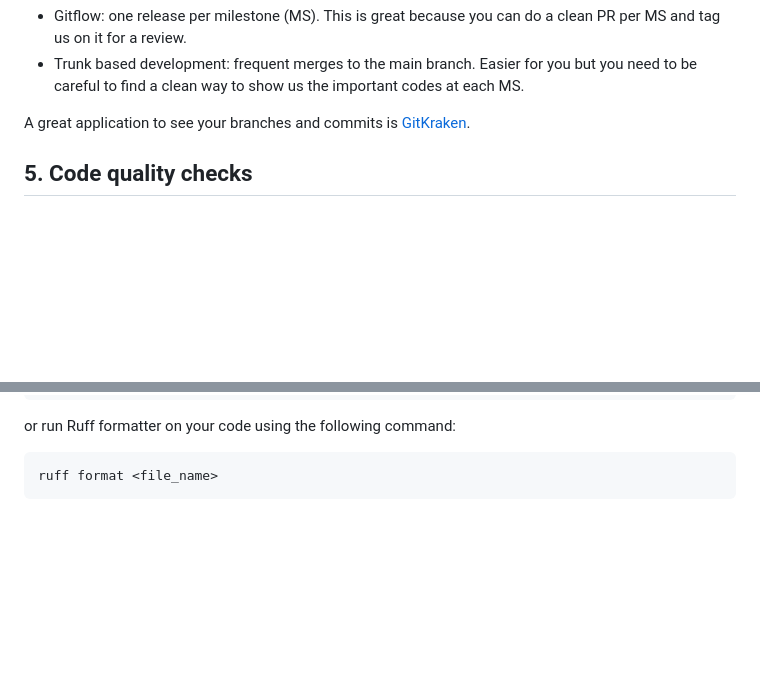
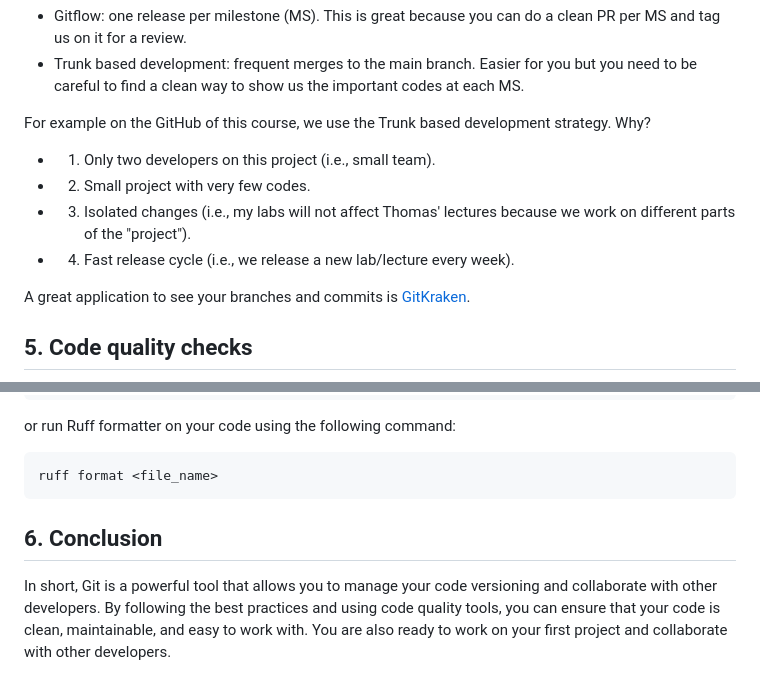
Before and after one commit to ThomasVrancken/info9023-mlops, a Markdown page: labs/lab1/README.md, 2 parts joined by grey strips. Rendered like a GitHub page; blank space fills up the shorter version.

Commit message:
Add end of lab

````diff
--- a/labs/lab1/README.md
+++ b/labs/lab1/README.md
@@ -143,6 +143,13 @@ During your project, you need to choose the strategy that best fits your needs.
 - Gitflow: one release per milestone (MS). This is great because you can do a clean PR per MS and tag us on it for a review.
 - Trunk based development: frequent merges to the main branch. Easier for you but you need to be careful to find a clean way to show us the important codes at each MS.
 
+
+For example on the GitHub of this course, we use the Trunk based development strategy. Why?
+- 1. Only two developers on this project (i.e., small team).
+- 2. Small project with very few codes.
+- 3. Isolated changes (i.e., my labs will not affect Thomas' lectures because we work on different parts of the "project").
+- 4. Fast release cycle (i.e., we release a new lab/lecture every week).
+
 A great application to see your branches and commits is [GitKraken](https://www.gitkraken.com/).
 
 
@@ -188,3 +195,7 @@ or run Ruff formatter on your code using the following command:
 ```bash
 ruff format <file_name>
 ```
+
+## 6. Conclusion
+
+In short, Git is a powerful tool that allows you to manage your code versioning and collaborate with other developers. By following the best practices and using code quality tools, you can ensure that your code is clean, maintainable, and easy to work with. You are also ready to work on your first project and collaborate with other developers.
````
